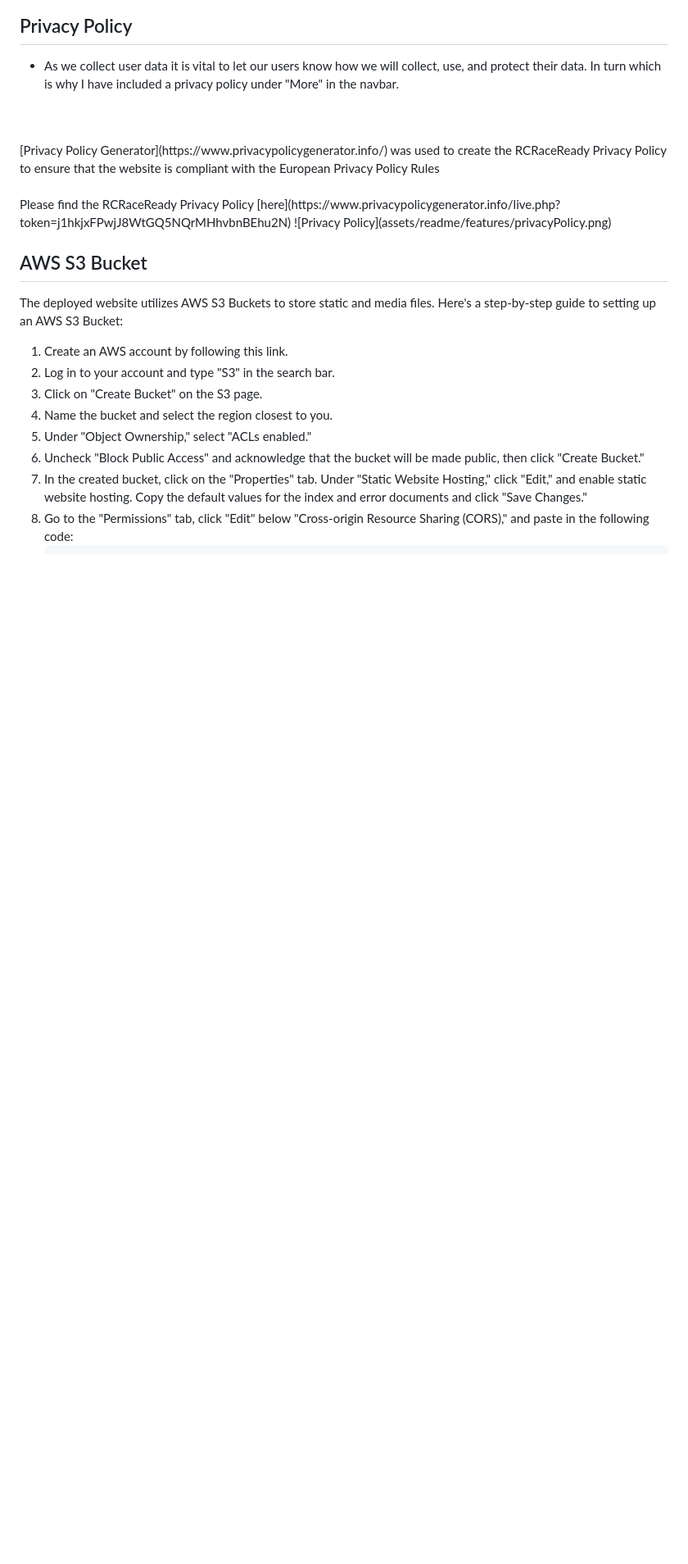
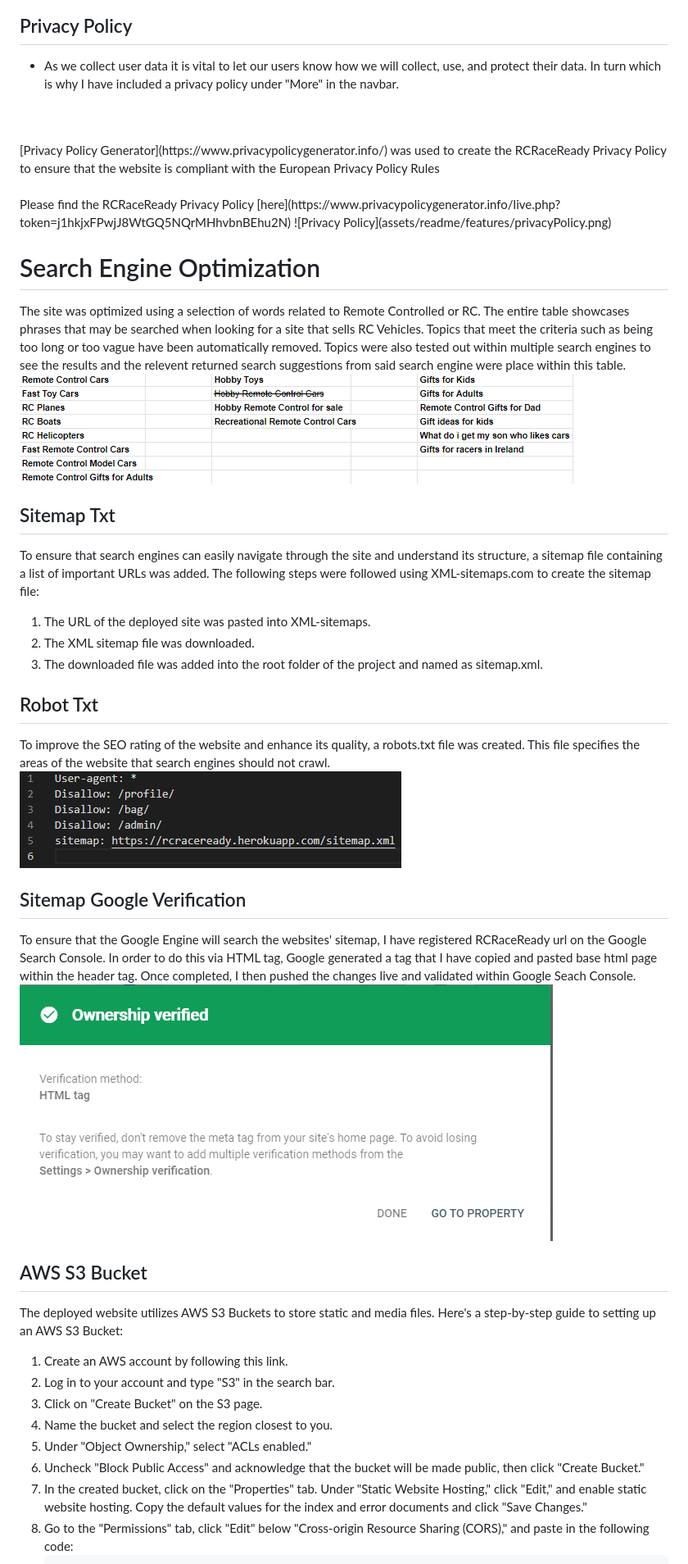
Before and after one commit to KeithBautista/RCRaceReady, a Markdown page: README.md, the part around one of its changes. Shown at 82% size. GitHub-like rendering; pictures changed too: assets/readme/extras/keywordsRCRaceReady.png (added), assets/readme/extras/robotsRCRaceReady.png (added), assets/readme/extras/sitemapGoogleVerification.png (added); blank space fills up the shorter version.

Commit message:
added search optimization in read me and updated sitemap

```diff
--- a/README.md
+++ b/README.md
@@ -239,6 +238,27 @@ Embedded within the RCRaceReady Site, there is a newsletter subscription service
 <br>
 Please find the RCRaceReady Privacy Policy [here](https://www.privacypolicygenerator.info/live.php?token=j1hkjxFPwjJ8WtGQ5NQrMHhvbnBEhu2N)
 ![Privacy Policy](assets/readme/features/privacyPolicy.png)
+
+# Search Engine Optimization
+The site was optimized using a selection of words related to Remote Controlled or RC. The entire table showcases phrases that may be searched when looking for a site that sells RC Vehicles. Topics that meet the criteria such as being too long or too vague have been automatically removed. Topics were also tested out within multiple search engines to see the results and the relevent returned search suggestions from said search engine were place within this table.
+![Search Engine Optimization](assets/readme/extras/keywordsRCRaceReady.png)
+
+
+## Sitemap Txt
+To ensure that search engines can easily navigate through the site and understand its structure, a sitemap file containing a list of important URLs was added. The following steps were followed using XML-sitemaps.com to create the sitemap file:
+
+1. The URL of the deployed site was pasted into XML-sitemaps.
+2. The XML sitemap file was downloaded.
+3. The downloaded file was added into the root folder of the project and named as sitemap.xml.
+
+## Robot Txt
+To improve the SEO rating of the website and enhance its quality, a robots.txt file was created. This file specifies the areas of the website that search engines should not crawl.
+![Robot Txt](assets/readme/extras/robotsRCRaceReady.png)
+
+
+## Sitemap Google Verification
+To ensure that the Google Engine will search the websites' sitemap, I have registered RCRaceReady url on the Google Search Console. In order to do this via HTML tag, Google generated a tag that I have copied and pasted base html page within the header tag. Once completed, I then pushed the changes live and validated within Google Seach Console.<br>
+![Sitemap Google Verification](assets/readme/extras/sitemapGoogleVerification.png)
 
 ## AWS S3 Bucket
 
```
Also changed, not shown: other parts of README.md (+3 -4 lines), assets/readme/extras/amIresponsiveRCRaceReady.png, 2 other files.
